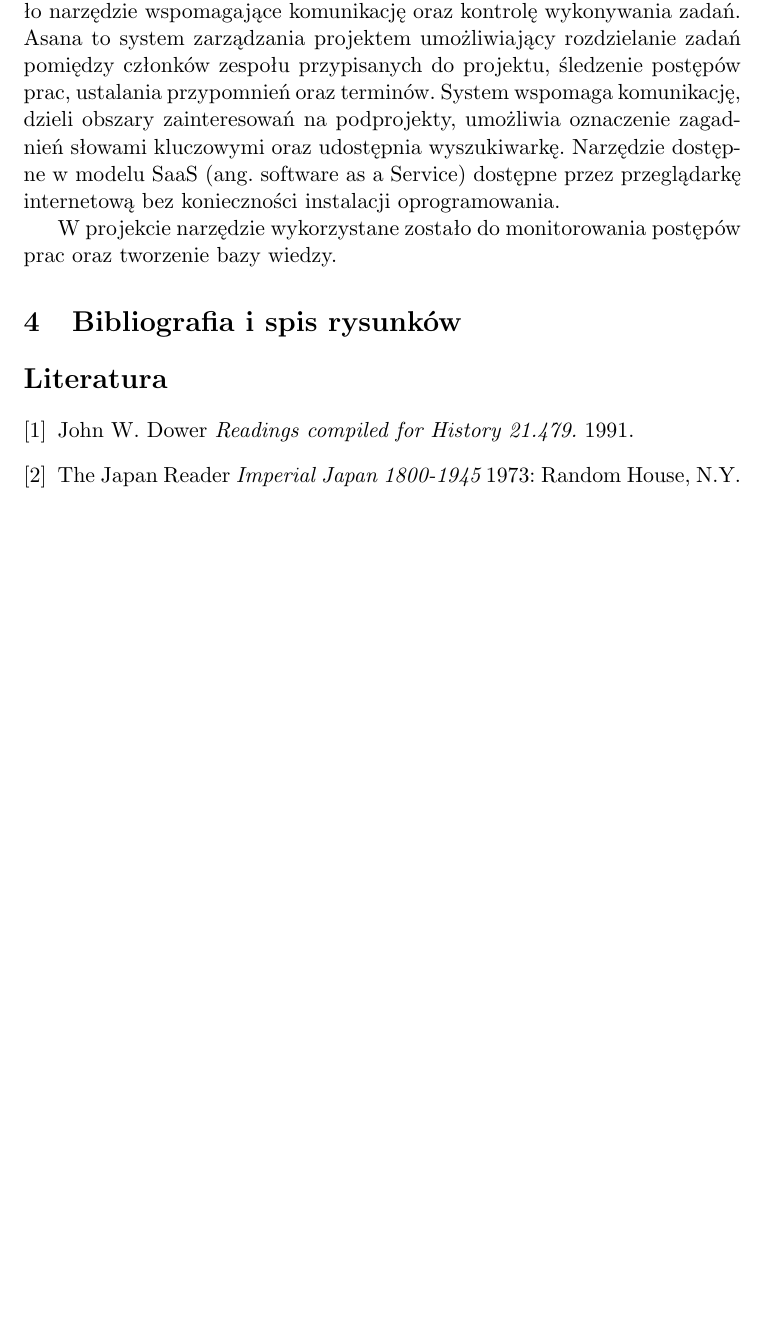
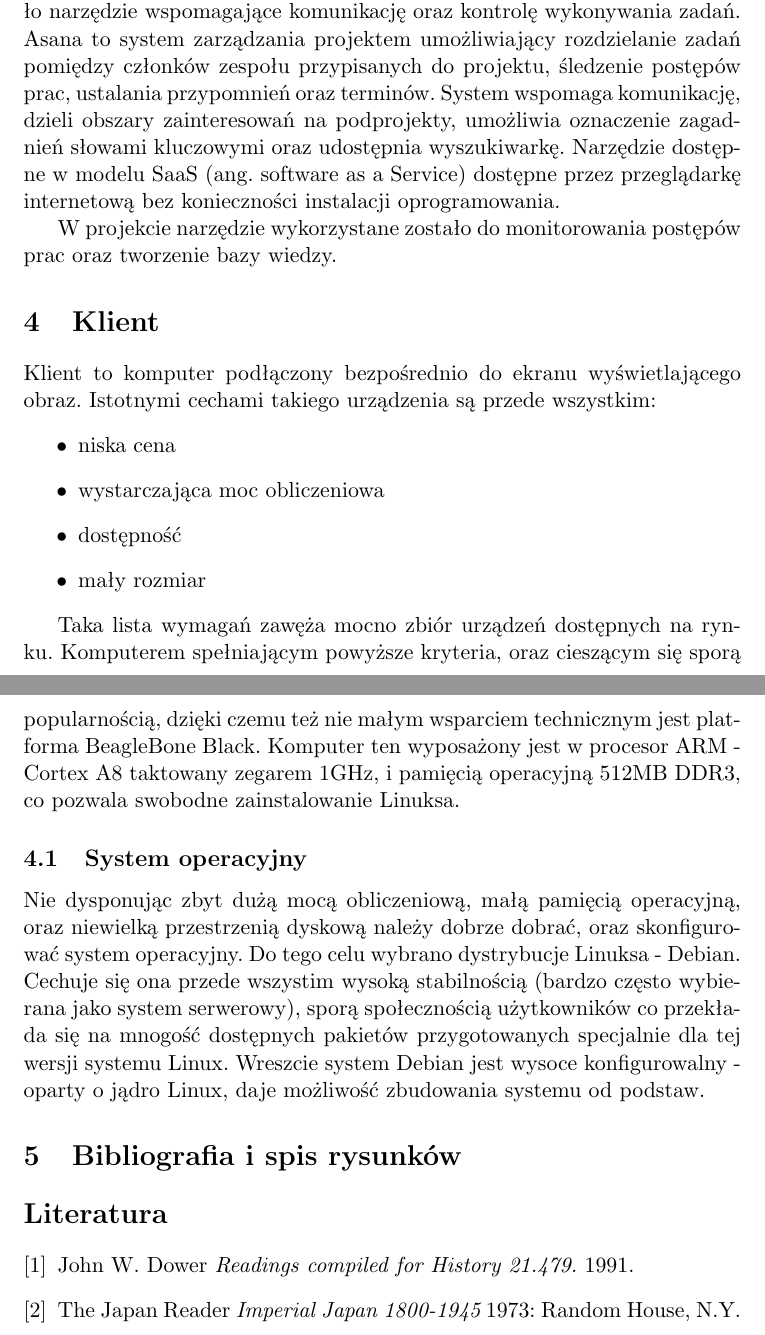
Before and after one commit to athlan/polsl-picknplay-doc, a LaTeX document (Main.tex, which reads partials/client.tex): part of page 4 of 5 before the commit and two parts of pages 4 and 5 of 5 after it, the two joined at a grey line, cut so that both start at the same text, the shorter picture padded with empty space. Compiled offline with pdfLaTeX.

Commit message:
fixes in tools.tex and added client.tex

```diff
--- /dev/null
+++ b/partials/client.tex
@@ -0,0 +1,16 @@
+\section{Klient}
+\label{sec:Klient}
+
+Klient to komputer podłączony bezpośrednio do ekranu wyświetlającego obraz. Istotnymi cechami takiego urządzenia są przede wszystkim:
+\begin{itemize}
+	\item niska cena
+	\item wystarczająca moc obliczeniowa
+	\item dostępność
+	\item mały rozmiar
+\end{itemize}
+
+Taka lista wymagań zawęża mocno zbiór urządzeń dostępnych na rynku. Komputerem spełniającym powyższe kryteria, oraz cieszącym się sporą popularnością, dzięki czemu też nie małym wsparciem technicznym jest platforma BeagleBone Black. Komputer ten wyposażony jest w procesor ARM - Cortex A8 taktowany zegarem 1GHz, i pamięcią operacyjną 512MB DDR3, co pozwala swobodne zainstalowanie Linuksa.
+
+\subsection{System operacyjny}
+\label{sub:System operacyjny}
+Nie dysponując zbyt dużą mocą obliczeniową, małą pamięcią operacyjną, oraz niewielką przestrzenią dyskową należy dobrze dobrać, oraz skonfigurować system operacyjny. Do tego celu wybrano dystrybucje Linuksa - Debian. Cechuje się ona przede wszystim wysoką stabilnością (bardzo często wybierana jako system serwerowy), sporą społecznością użytkowników co przekłada się na mnogość dostępnych pakietów przygotowanych specjalnie dla tej wersji systemu Linux. Wreszcie system Debian jest wysoce konfigurowalny - oparty o jądro Linux, daje możliwość zbudowania systemu od podstaw.
```
Also changed, not shown: Main.tex (+1 -1 lines), partials/tools.tex (+1 -1 lines), 1 other file.
